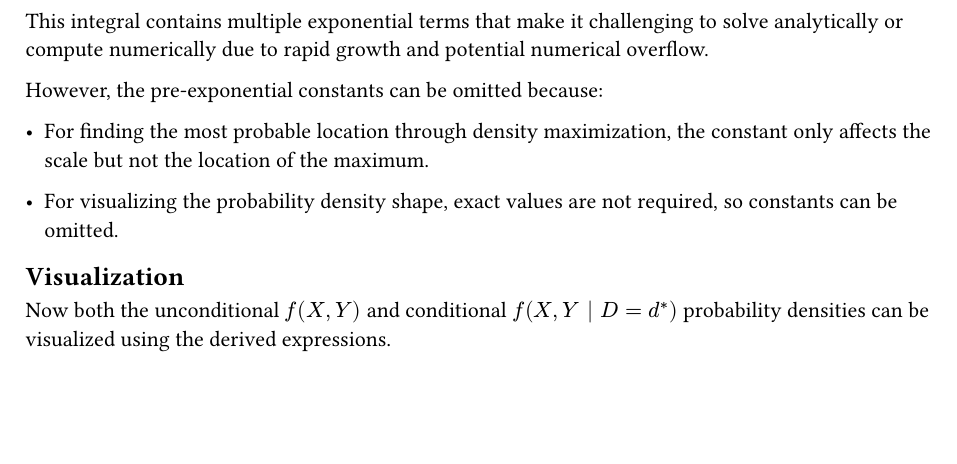
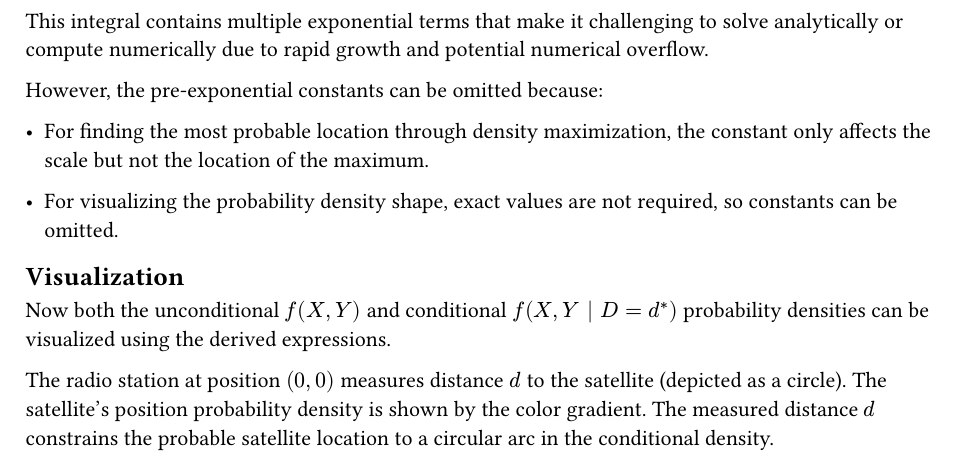
Before and after one commit to vsheg/website, a Typst document (posts/2023-10-31-conditional-probability/_content.typ): part of page 2 of 2, cut so that both start at the same text, the shorter picture padded with empty space. Compiled offline with Typst 0.15.

Commit message:
upd: enhance explanation of satellite position probability density

```diff
--- a/posts/2023-10-31-conditional-probability/_content.typ
+++ b/posts/2023-10-31-conditional-probability/_content.typ
@@ -72,4 +72,9 @@ However, the pre-exponential constants can be omitted because:
 Now both the unconditional $f(X, Y)$ and conditional $f(X, Y | D = d^*)$ probability
 densities can be visualized using the derived expressions.
 
+The radio station at position $(0, 0)$ measures distance $d$ to the satellite (depicted as
+a circle). The satellite's position probability density is shown by the color gradient.
+The measured distance $d$ constrains the probable satellite location to a circular arc in
+the conditional density.
+
 // embed code
```
